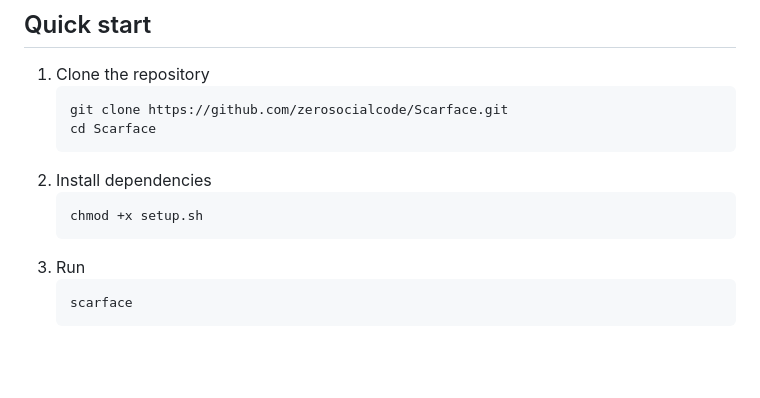
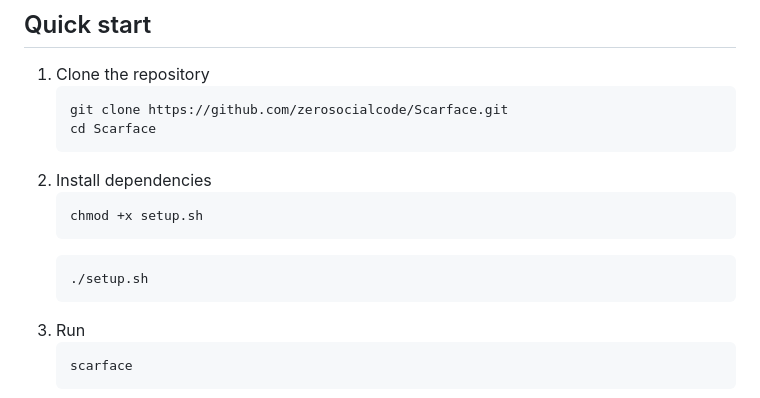
Before and after one commit to zerosocialcode/Scarface, a Markdown page: README.md, the part around the change. Rendered like a GitHub page; blank space fills up the shorter version.

Commit message:
Update setup instructions in README

````diff
--- a/README.md
+++ b/README.md
@@ -48,6 +48,9 @@ termcolor.
     ```
     chmod +x setup.sh
     ```
+    ```
+    ./setup.sh
+    ```
 3. Run
     ```
     scarface
````
